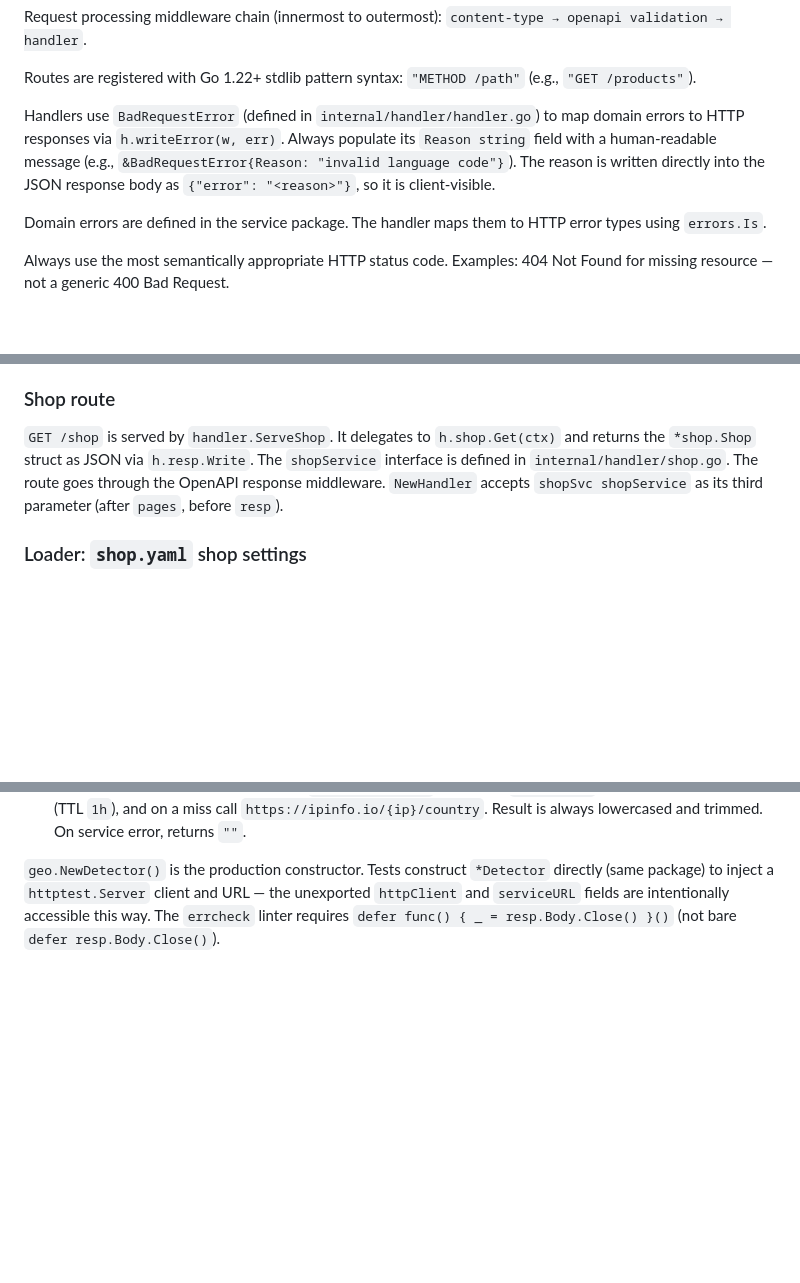
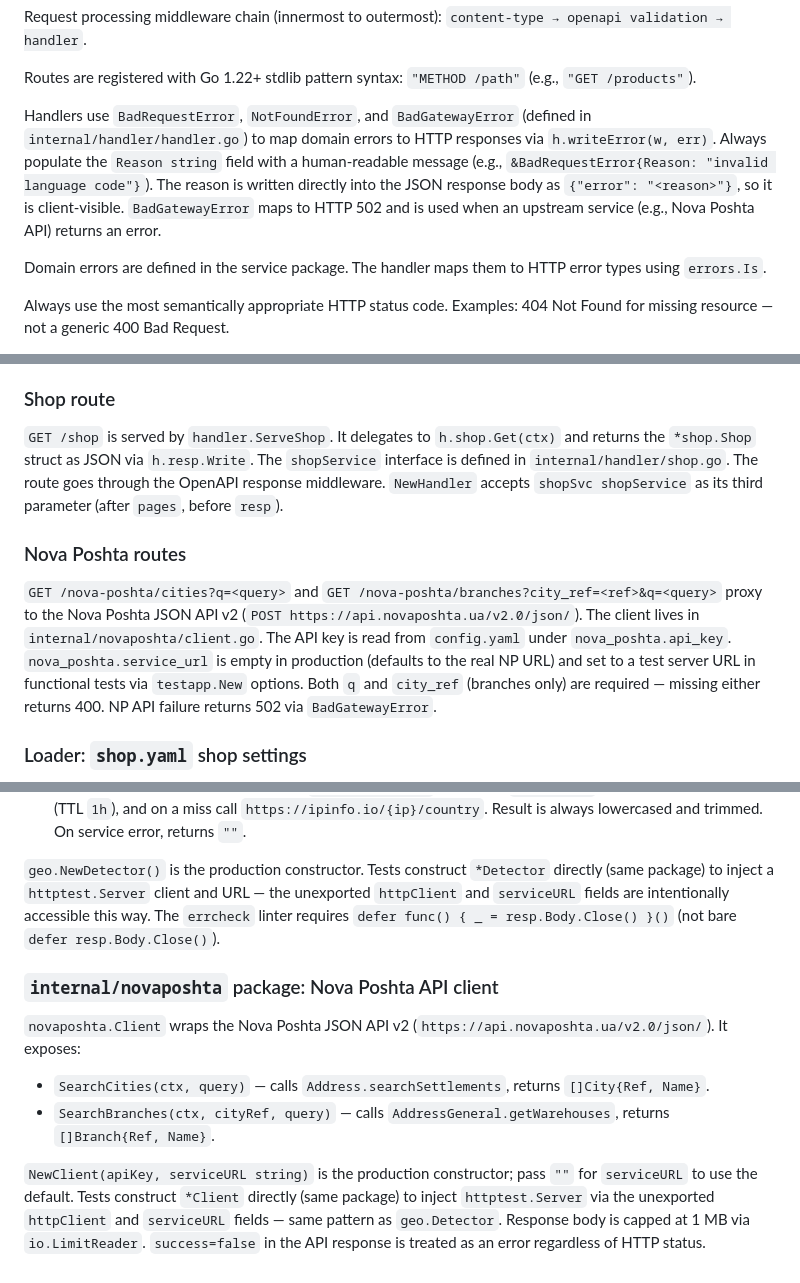
Before and after one commit to ashep/simshop, a Markdown page: CLAUDE.md, 3 parts joined by grey strips. Drawn GitHub-style; blank space fills up the shorter version.

```diff
--- a/CLAUDE.md
+++ b/CLAUDE.md
@@ -57,10 +57,11 @@ Request processing middleware chain (innermost to outermost): `content-type →
 
 Routes are registered with Go 1.22+ stdlib pattern syntax: `"METHOD /path"` (e.g., `"GET /products"`).
 
-Handlers use `BadRequestError` (defined in `internal/handler/handler.go`) to map domain errors to HTTP responses via
-`h.writeError(w, err)`. Always populate its `Reason string` field with a human-readable message
-(e.g., `&BadRequestError{Reason: "invalid language code"}`). The reason is written directly into the JSON response body
-as `{"error": "<reason>"}`, so it is client-visible.
+Handlers use `BadRequestError`, `NotFoundError`, and `BadGatewayError` (defined in `internal/handler/handler.go`) to map
+domain errors to HTTP responses via `h.writeError(w, err)`. Always populate the `Reason string` field with a
+human-readable message (e.g., `&BadRequestError{Reason: "invalid language code"}`). The reason is written directly into
+the JSON response body as `{"error": "<reason>"}`, so it is client-visible. `BadGatewayError` maps to HTTP 502 and is
+used when an upstream service (e.g., Nova Poshta API) returns an error.
 
 Domain errors are defined in the service package. The handler maps them to HTTP error types using `errors.Is`.
 
@@ -178,6 +179,15 @@ JSON via `h.resp.Write`. The `shopService` interface is defined in `internal/han
 the OpenAPI response middleware. `NewHandler` accepts `shopSvc shopService` as its third parameter (after `pages`,
 before `resp`).
 
+### Nova Poshta routes
+
+`GET /nova-poshta/cities?q=<query>` and `GET /nova-poshta/branches?city_ref=<ref>&q=<query>` proxy to the
+Nova Poshta JSON API v2 (`POST https://api.novaposhta.ua/v2.0/json/`). The client lives in
+`internal/novaposhta/client.go`. The API key is read from `config.yaml` under `nova_poshta.api_key`.
+`nova_poshta.service_url` is empty in production (defaults to the real NP URL) and set to a test server URL
+in functional tests via `testapp.New` options. Both `q` and `city_ref` (branches only) are required — missing
+either returns 400. NP API failure returns 502 via `BadGatewayError`.
+
 ### Loader: `shop.yaml` shop settings
 
 `{data_dir}/shop.yaml` holds a single `shop:` key mapping to `shop.Shop` (name, title, description — each a
@@ -313,3 +324,14 @@ files in a single pass, Read each target file before calling Write — even for
 `geo.NewDetector()` is the production constructor. Tests construct `*Detector` directly (same package) to inject a
 `httptest.Server` client and URL — the unexported `httpClient` and `serviceURL` fields are intentionally accessible
 this way. The `errcheck` linter requires `defer func() { _ = resp.Body.Close() }()` (not bare `defer resp.Body.Close()`).
+
+### `internal/novaposhta` package: Nova Poshta API client
+
+`novaposhta.Client` wraps the Nova Poshta JSON API v2 (`https://api.novaposhta.ua/v2.0/json/`). It exposes:
+- `SearchCities(ctx, query)` — calls `Address.searchSettlements`, returns `[]City{Ref, Name}`.
+- `SearchBranches(ctx, cityRef, query)` — calls `AddressGeneral.getWarehouses`, returns `[]Branch{Ref, Name}`.
+
+`NewClient(apiKey, serviceURL string)` is the production constructor; pass `""` for `serviceURL` to use the default.
+Tests construct `*Client` directly (same package) to inject `httptest.Server` via the unexported `httpClient` and
+`serviceURL` fields — same pattern as `geo.Detector`. Response body is capped at 1 MB via `io.LimitReader`.
+`success=false` in the API response is treated as an error regardless of HTTP status.
```
Also changed, not shown: other parts of CLAUDE.md (+2 -1 lines), README.md (+20 -0 lines).
